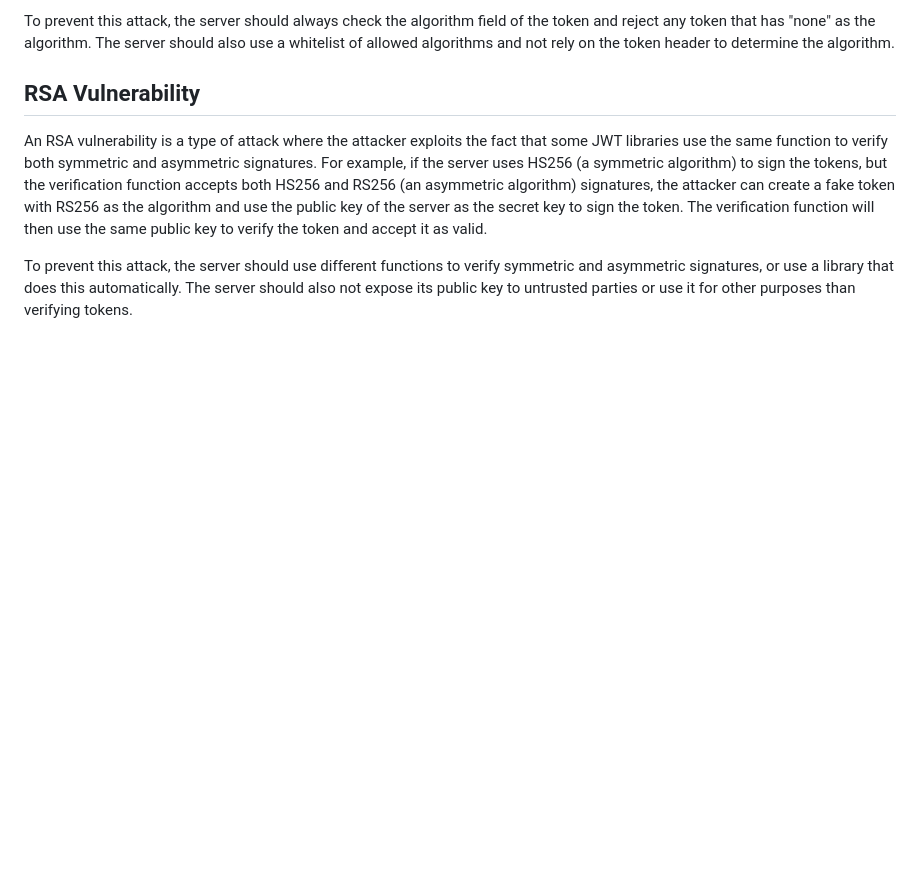
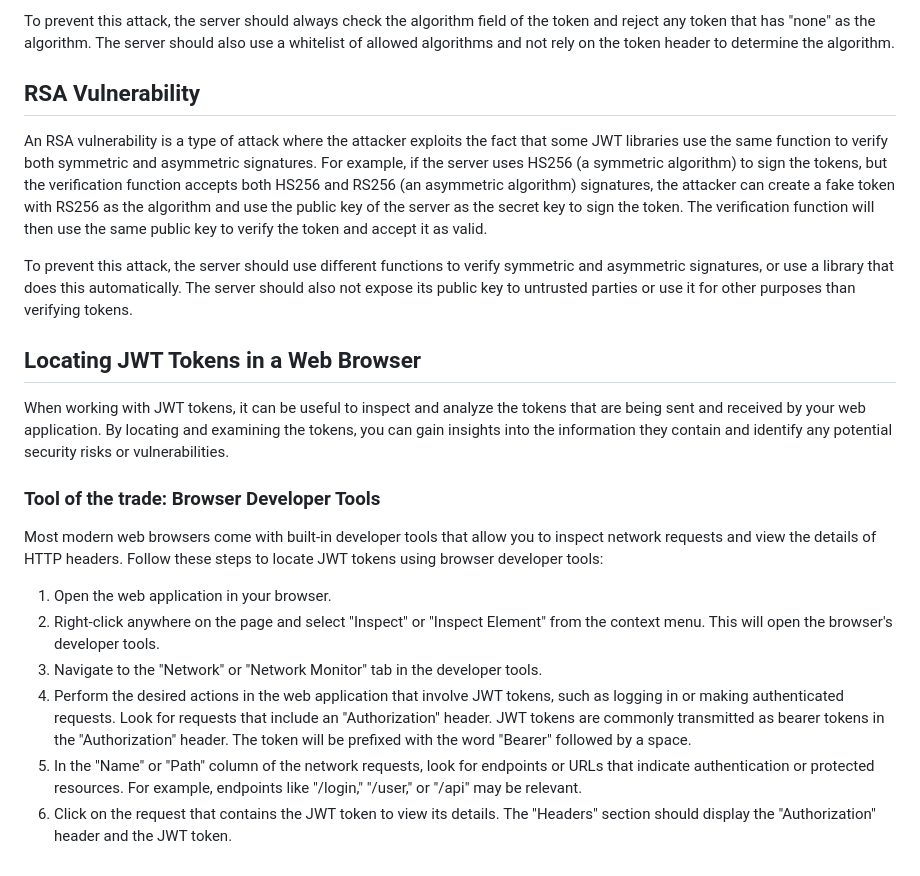
Before and after one commit to sloan-ireland/JWT-Token-Manipulation-Project, a Markdown page: PRESENTATION.md, the part around the change. Drawn GitHub-style; blank space fills up the shorter version.

Commit message:
added a section about how to locate JWT tokens

```diff
--- a/PRESENTATION.md
+++ b/PRESENTATION.md
@@ -39,3 +39,18 @@ To prevent this attack, the server should always check the algorithm field of th
 An RSA vulnerability is a type of attack where the attacker exploits the fact that some JWT libraries use the same function to verify both symmetric and asymmetric signatures. For example, if the server uses HS256 (a symmetric algorithm) to sign the tokens, but the verification function accepts both HS256 and RS256 (an asymmetric algorithm) signatures, the attacker can create a fake token with RS256 as the algorithm and use the public key of the server as the secret key to sign the token. The verification function will then use the same public key to verify the token and accept it as valid.
 
 To prevent this attack, the server should use different functions to verify symmetric and asymmetric signatures, or use a library that does this automatically. The server should also not expose its public key to untrusted parties or use it for other purposes than verifying tokens.
+
+## Locating JWT Tokens in a Web Browser
+When working with JWT tokens, it can be useful to inspect and analyze the tokens that are being sent and received by your web application. By locating and examining the tokens, you can gain insights into the information they contain and identify any potential security risks or vulnerabilities.
+
+### Tool of the trade: Browser Developer Tools
+
+Most modern web browsers come with built-in developer tools that allow you to inspect network requests and view the details of HTTP headers. Follow these steps to locate JWT tokens using browser developer tools:
+
+1. Open the web application in your browser.
+2. Right-click anywhere on the page and select "Inspect" or "Inspect Element" from the context menu. This will open the browser's developer tools.
+3. Navigate to the "Network" or "Network Monitor" tab in the developer tools.
+4. Perform the desired actions in the web application that involve JWT tokens, such as logging in or making authenticated requests.
+Look for requests that include an "Authorization" header. JWT tokens are commonly transmitted as bearer tokens in the "Authorization" header. The token will be prefixed with the word "Bearer" followed by a space.
+5. In the "Name" or "Path" column of the network requests, look for endpoints or URLs that indicate authentication or protected resources. For example, endpoints like "/login," "/user," or "/api" may be relevant.
+6. Click on the request that contains the JWT token to view its details. The "Headers" section should display the "Authorization" header and the JWT token.
```
